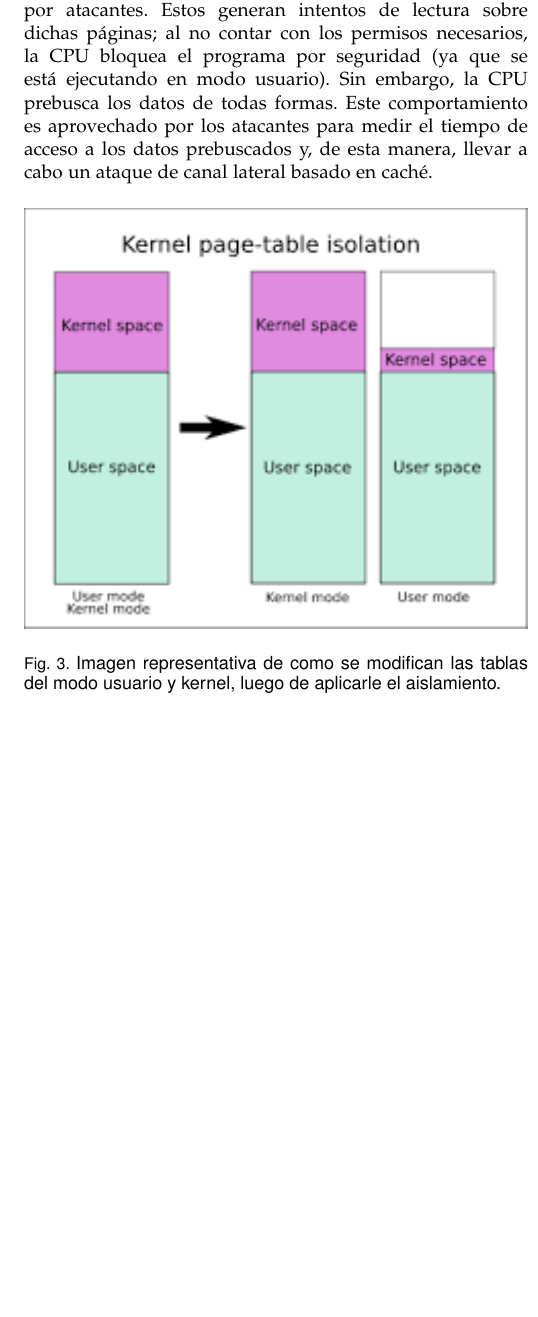
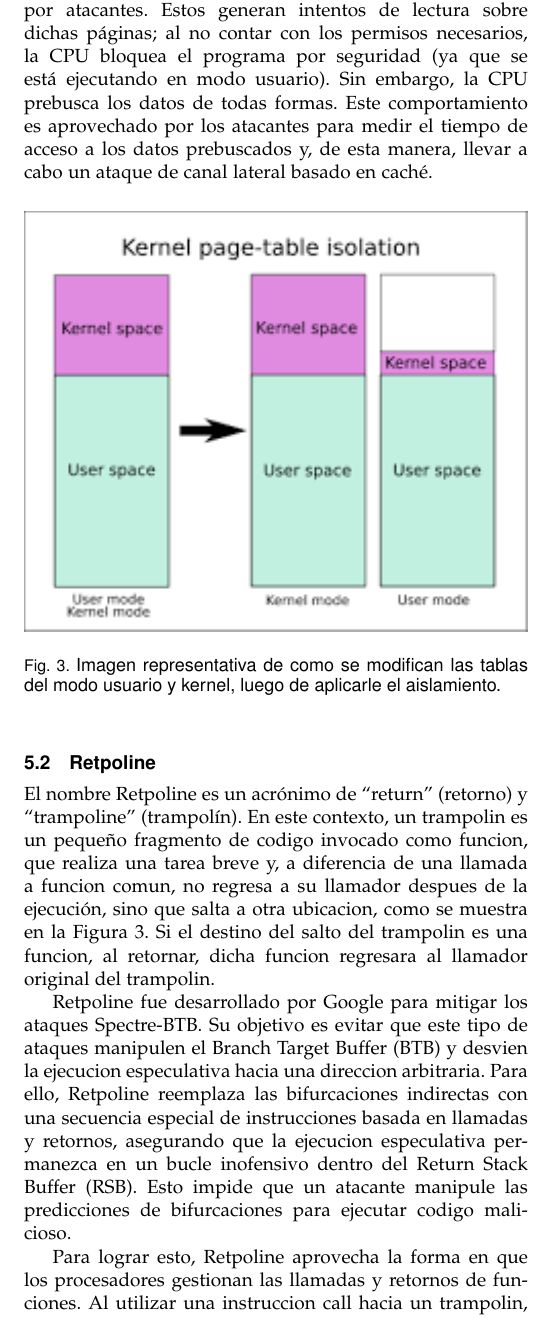
Before and after one commit to Alfonsooop/informe_final, a LaTeX paper (informe/infomre.tex): part of one column of page 4 of 11, cut so that both start at the same text, the shorter picture padded with empty space. Compiled offline with pdfLaTeX; a missing font is replaced by an installed copy or a similar font; a LaTeX package or settings file that is missing is left out.

Commit message:
Agrego Retpoline

```diff
--- a/informe/infomre.tex
+++ b/informe/infomre.tex
@@ -150,6 +150,19 @@ Traducir estos mapas puede ser costoso, por lo que el hardware tiene un búfer d
 \end{figure}
 
 %Falta que explique KPTI, KALSRS y relacionados. (KAISER parches)
+
+\subsection{Retpoline}
+El nombre Retpoline es un acrónimo de “return” (retorno) y “trampoline” (trampolín). En este contexto, un trampolin es un pequeño fragmento de codigo invocado como funcion, que realiza una tarea breve y, a diferencia de una llamada a funcion comun, no regresa a su llamador despues de la ejecución, sino que salta a otra ubicacion, como se muestra en la Figura 3. Si el destino del salto del trampolin es una funcion, al retornar, dicha funcion regresara al llamador original del trampolin.
+\begin{figure}[h]
+  \centering
+  \includegraphics[width=\linewidth]{retpoline.jpg}
+  \caption{\small Trampoline se refiere a un fragmento de código que saltaría a otra ubicación después de terminar la ejecución en lugar de regresar al llamador original.}
+\end{figure}
+
+Retpoline fue desarrollado por Google para mitigar los ataques Spectre-BTB. Su objetivo es evitar que este tipo de ataques manipulen el Branch Target Buffer (BTB) y desvien la ejecucion especulativa hacia una direccion arbitraria. Para ello, Retpoline reemplaza las bifurcaciones indirectas con una secuencia especial de instrucciones basada en llamadas y retornos, asegurando que la ejecucion especulativa permanezca en un bucle inofensivo dentro del Return Stack Buffer (RSB). Esto impide que un atacante manipule las predicciones de bifurcaciones para ejecutar codigo malicioso.
+
+Para lograr esto, Retpoline aprovecha la forma en que los procesadores gestionan las llamadas y retornos de funciones. Al utilizar una instruccion call hacia un trampolin, se llena el RSB con una direccion de retorno controlada. Cuando el procesador especula sobre el retorno, en lugar de seguir una prediccion potencialmente manipulada desde el BTB, sigue la direccion almacenada en el RSB y ejecuta un bucle de instrucciones seguras.
+%https://www.tandfonline.com/doi/epdf/10.1080/02564602.2018.1531072?needAccess=true
 
 \section{Where to get the IEEEtran Templates}
 \noindent The {\bf{IEEE Template Selector}} will always have the most up-to-date versions of the \LaTeX\ and MSWord templates. Please see: \url{https://template-selector.ieee.org/} and follow the steps to find the correct template for your intended publication. Many publications use the IEEETran LaTeX templates, however, some publications have their own special templates. Many of these are  based on IEEEtran, but may have special instructions that vary slightly from those in this document.
```
Also changed, not shown: informe/infomre.pdf, informe/retpoline.jpg (added), 5 other files.
